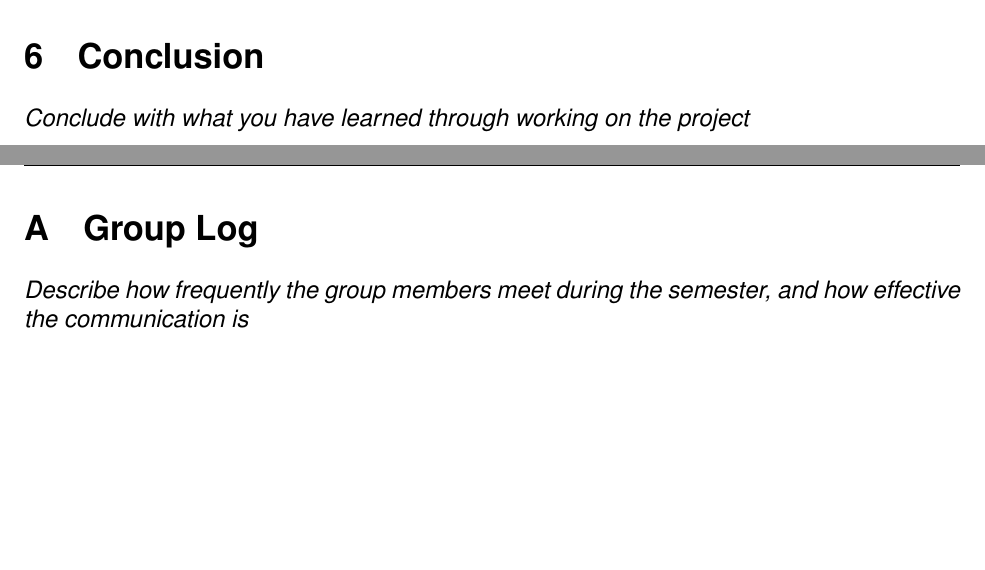
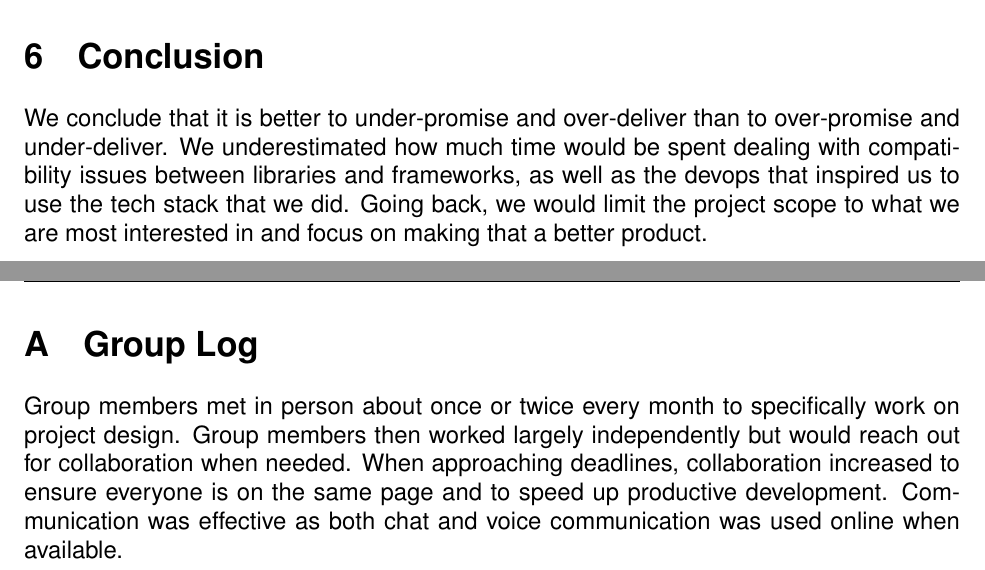
Before and after one commit to carbonic-app/doc, a LaTeX document (final-report/final-report.tex, which reads final-report/tex/appendix-log.tex, final-report/tex/conclusion.tex): two parts of pages 9 and 10 of 10, joined at a grey line, cut so that both start at the same text, the shorter picture padded with empty space. Compiled offline with pdfLaTeX.

Commit message:
Did group log and conclusion

```diff
--- a/final-report/tex/appendix-log.tex
+++ b/final-report/tex/appendix-log.tex
@@ -1,3 +1,3 @@
 
 \section{Group Log}\label{sec:group-log}
-    \emph{Describe how frequently the group members meet during the semester, and how effective the communication is}
+    Group members met in person about once or twice every month to specifically work on project design. Group members then worked largely independently but would reach out for collaboration when needed. When approaching deadlines, collaboration increased to ensure everyone is on the same page and to speed up productive development. Communication was effective as both chat and voice communication was used online when available.
--- a/final-report/tex/conclusion.tex
+++ b/final-report/tex/conclusion.tex
@@ -1,3 +1,3 @@
 
 \section{Conclusion}\label{sec:conclusion}
-    \emph{Conclude with what you have learned through working on the project}
+    We conclude that it is better to under-promise and over-deliver than to over-promise and under-deliver. We underestimated how much time would be spent dealing with compatibility issues between libraries and frameworks, as well as the devops that inspired us to use the tech stack that we did. Going back, we would limit the project scope to what we are most interested in and focus on making that a better product.
```
